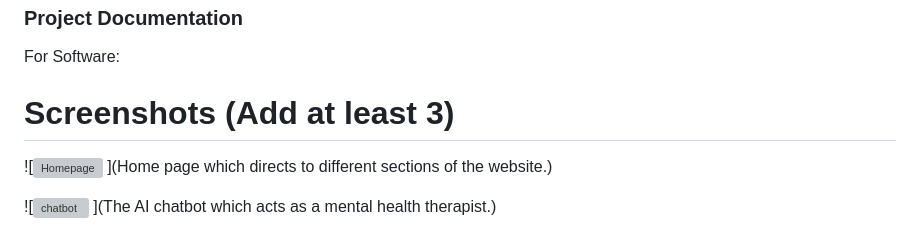
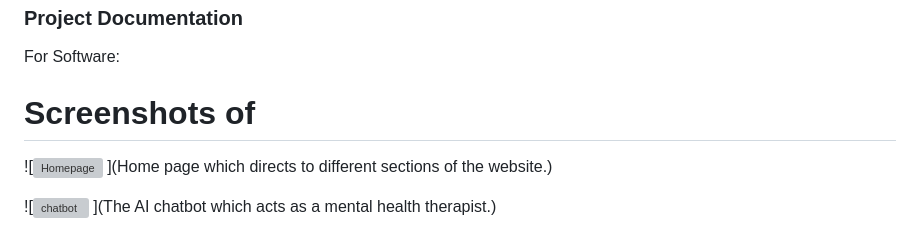
Before and after one commit to AmalenduAshok/ARC, a Markdown page: README.md, the part around the change. Drawn GitHub-style; grey boxes are pictures that could not be loaded.

```diff
--- a/README.md
+++ b/README.md
@@ -59,7 +59,7 @@ Run on Heroku (Backend)	heroku open]
 ### Project Documentation
 For Software:
 
-# Screenshots (Add at least 3)
+# Screenshots of
 ![![Homepage](https://github.com/user-attachments/assets/79912670-1784-4927-b119-e1a574acdcf0)
 ](Home page which directs to different sections of the website.)
 
```
